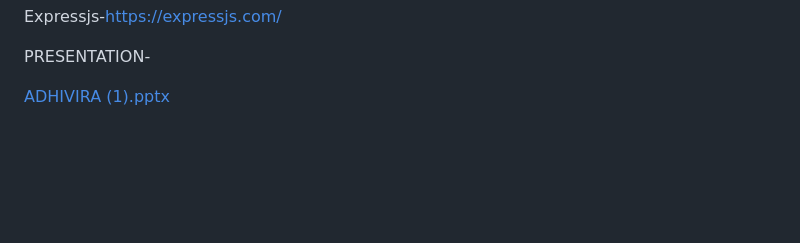
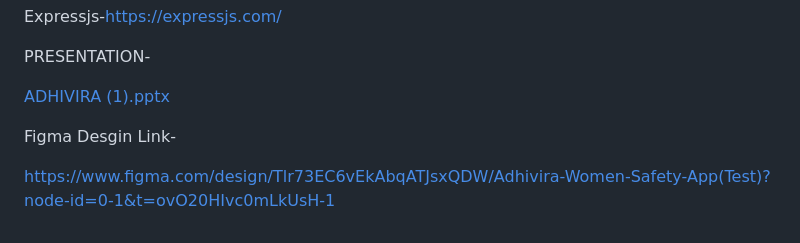
Before and after one commit to s8sankalp/Adhivira, a Markdown page: README.md, the part around the change. Drawn GitHub-style; blank space fills up the shorter version.

```diff
--- a/README.md
+++ b/README.md
@@ -50,3 +50,8 @@ Expressjs-https://expressjs.com/
 PRESENTATION-
 
 [ADHIVIRA (1).pptx](https://github.com/user-attachments/files/17672107/ADHIVIRA.1.pptx)
+
+
+Figma Desgin Link-
+
+https://www.figma.com/design/Tlr73EC6vEkAbqATJsxQDW/Adhivira-Women-Safety-App(Test)?node-id=0-1&t=ovO20HIvc0mLkUsH-1
```
